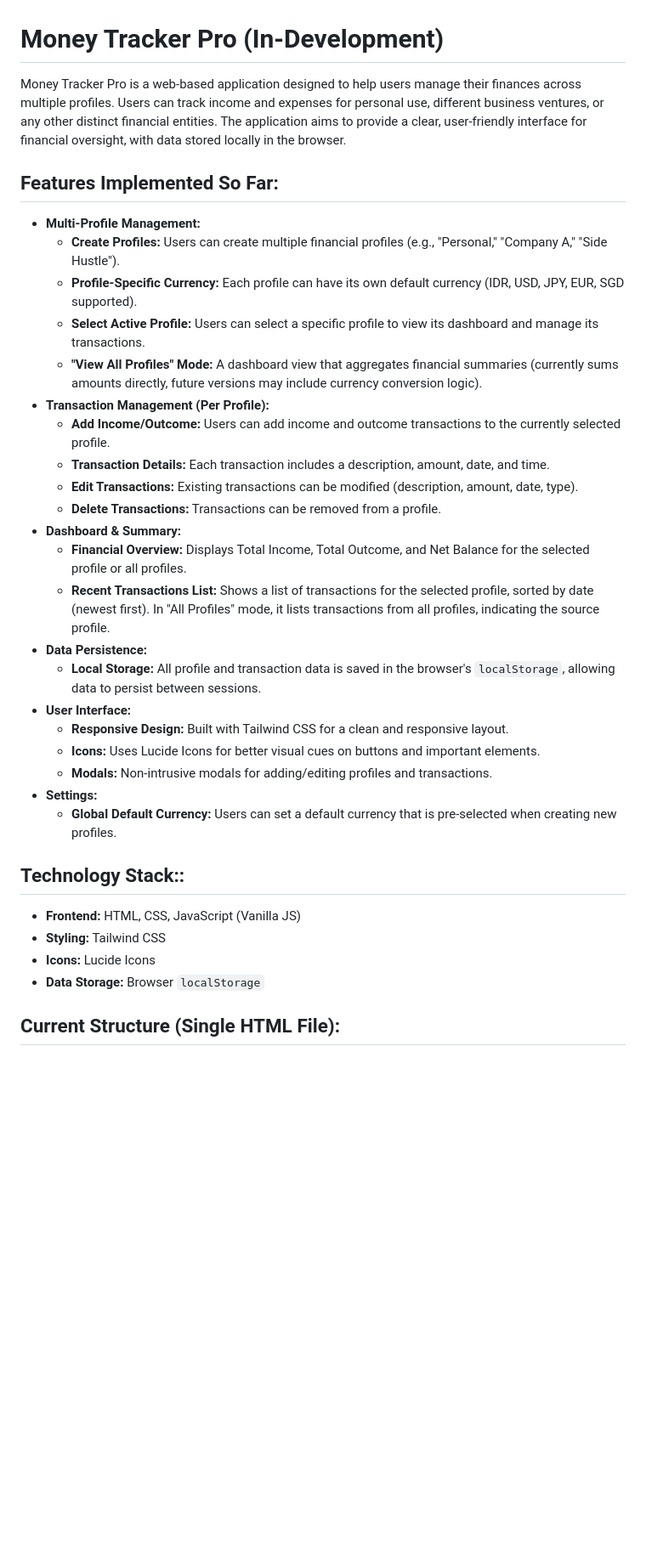
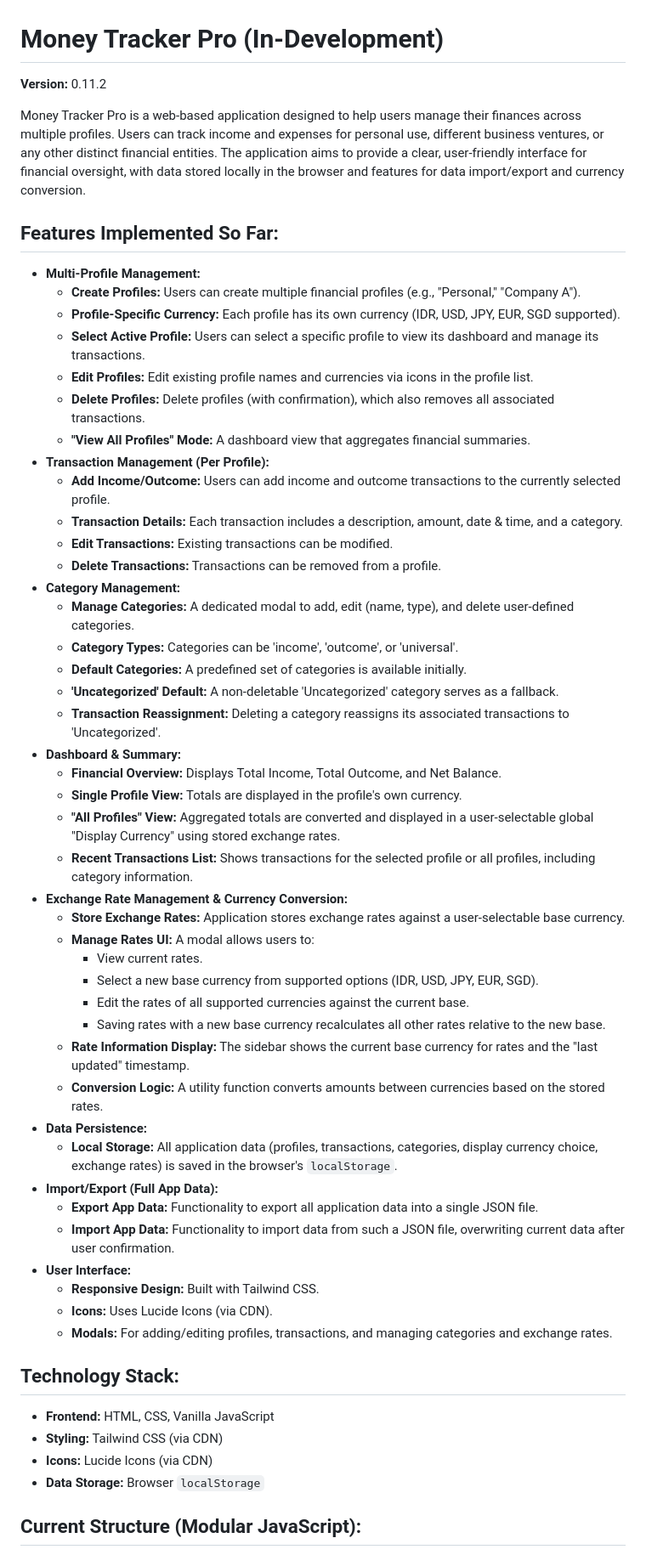
Before and after one commit to imamwahyudime/money-tracker-webapp, a Markdown page: README.md, the part around the change printed below. Shown: that part at 85% size. Drawn GitHub-style; blank space fills up the shorter version.

```diff
--- a/README.md
+++ b/README.md
@@ -1,37 +1,59 @@
 # Money Tracker Pro (In-Development)
 
-Money Tracker Pro is a web-based application designed to help users manage their finances across multiple profiles. Users can track income and expenses for personal use, different business ventures, or any other distinct financial entities. The application aims to provide a clear, user-friendly interface for financial oversight, with data stored locally in the browser.
+**Version:** 0.11.2
+
+Money Tracker Pro is a web-based application designed to help users manage their finances across multiple profiles. Users can track income and expenses for personal use, different business ventures, or any other distinct financial entities. The application aims to provide a clear, user-friendly interface for financial oversight, with data stored locally in the browser and features for data import/export and currency conversion.
 
 ## Features Implemented So Far:
 
 * **Multi-Profile Management:**
-    * **Create Profiles:** Users can create multiple financial profiles (e.g., "Personal," "Company A," "Side Hustle").
-    * **Profile-Specific Currency:** Each profile can have its own default currency (IDR, USD, JPY, EUR, SGD supported).
+    * **Create Profiles:** Users can create multiple financial profiles (e.g., "Personal," "Company A").
+    * **Profile-Specific Currency:** Each profile has its own currency (IDR, USD, JPY, EUR, SGD supported).
     * **Select Active Profile:** Users can select a specific profile to view its dashboard and manage its transactions.
-    * **"View All Profiles" Mode:** A dashboard view that aggregates financial summaries (currently sums amounts directly, future versions may include currency conversion logic).
+    * **Edit Profiles:** Edit existing profile names and currencies via icons in the profile list.
+    * **Delete Profiles:** Delete profiles (with confirmation), which also removes all associated transactions.
+    * **"View All Profiles" Mode:** A dashboard view that aggregates financial summaries.
 * **Transaction Management (Per Profile):**
     * **Add Income/Outcome:** Users can add income and outcome transactions to the currently selected profile.
-    * **Transaction Details:** Each transaction includes a description, amount, date, and time.
-    * **Edit Transactions:** Existing transactions can be modified (description, amount, date, type).
+    * **Transaction Details:** Each transaction includes a description, amount, date & time, and a category.
+    * **Edit Transactions:** Existing transactions can be modified.
     * **Delete Transactions:** Transactions can be removed from a profile.
+* **Category Management:**
+    * **Manage Categories:** A dedicated modal to add, edit (name, type), and delete user-defined categories.
+    * **Category Types:** Categories can be 'income', 'outcome', or 'universal'.
+    * **Default Categories:** A predefined set of categories is available initially.
+    * **'Uncategorized' Default:** A non-deletable 'Uncategorized' category serves as a fallback.
+    * **Transaction Reassignment:** Deleting a category reassigns its associated transactions to 'Uncategorized'.
 * **Dashboard & Summary:**
-    * **Financial Overview:** Displays Total Income, Total Outcome, and Net Balance for the selected profile or all profiles.
-    * **Recent Transactions List:** Shows a list of transactions for the selected profile, sorted by date (newest first). In "All Profiles" mode, it lists transactions from all profiles, indicating the source profile.
+    * **Financial Overview:** Displays Total Income, Total Outcome, and Net Balance.
+    * **Single Profile View:** Totals are displayed in the profile's own currency.
+    * **"All Profiles" View:** Aggregated totals are converted and displayed in a user-selectable global "Display Currency" using stored exchange rates.
+    * **Recent Transactions List:** Shows transactions for the selected profile or all profiles, including category information.
+* **Exchange Rate Management & Currency Conversion:**
+    * **Store Exchange Rates:** Application stores exchange rates against a user-selectable base currency.
+    * **Manage Rates UI:** A modal allows users to:
+        * View current rates.
+        * Select a new base currency from supported options (IDR, USD, JPY, EUR, SGD).
+        * Edit the rates of all supported currencies against the current base.
+        * Saving rates with a new base currency recalculates all other rates relative to the new base.
+    * **Rate Information Display:** The sidebar shows the current base currency for rates and the "last updated" timestamp.
+    * **Conversion Logic:** A utility function converts amounts between currencies based on the stored rates.
 * **Data Persistence:**
-    * **Local Storage:** All profile and transaction data is saved in the browser's `localStorage`, allowing data to persist between sessions.
+    * **Local Storage:** All application data (profiles, transactions, categories, display currency choice, exchange rates) is saved in the browser's `localStorage`.
+* **Import/Export (Full App Data):**
+    * **Export App Data:** Functionality to export all application data into a single JSON file.
+    * **Import App Data:** Functionality to import data from such a JSON file, overwriting current data after user confirmation.
 * **User Interface:**
-    * **Responsive Design:** Built with Tailwind CSS for a clean and responsive layout.
-    * **Icons:** Uses Lucide Icons for better visual cues on buttons and important elements.
-    * **Modals:** Non-intrusive modals for adding/editing profiles and transactions.
-* **Settings:**
-    * **Global Default Currency:** Users can set a default currency that is pre-selected when creating new profiles.
+    * **Responsive Design:** Built with Tailwind CSS.
+    * **Icons:** Uses Lucide Icons (via CDN).
+    * **Modals:** For adding/editing profiles, transactions, and managing categories and exchange rates.
 
-## Technology Stack::
+## Technology Stack:
 
-* **Frontend:** HTML, CSS, JavaScript (Vanilla JS)
-* **Styling:** Tailwind CSS
-* **Icons:** Lucide Icons
+* **Frontend:** HTML, CSS, Vanilla JavaScript
+* **Styling:** Tailwind CSS (via CDN)
+* **Icons:** Lucide Icons (via CDN)
 * **Data Storage:** Browser `localStorage`
 
-## Current Structure (Single HTML File):
+## Current Structure (Modular JavaScript):
 
```
Also changed, not shown: other parts of README.md (+18 -21 lines).
